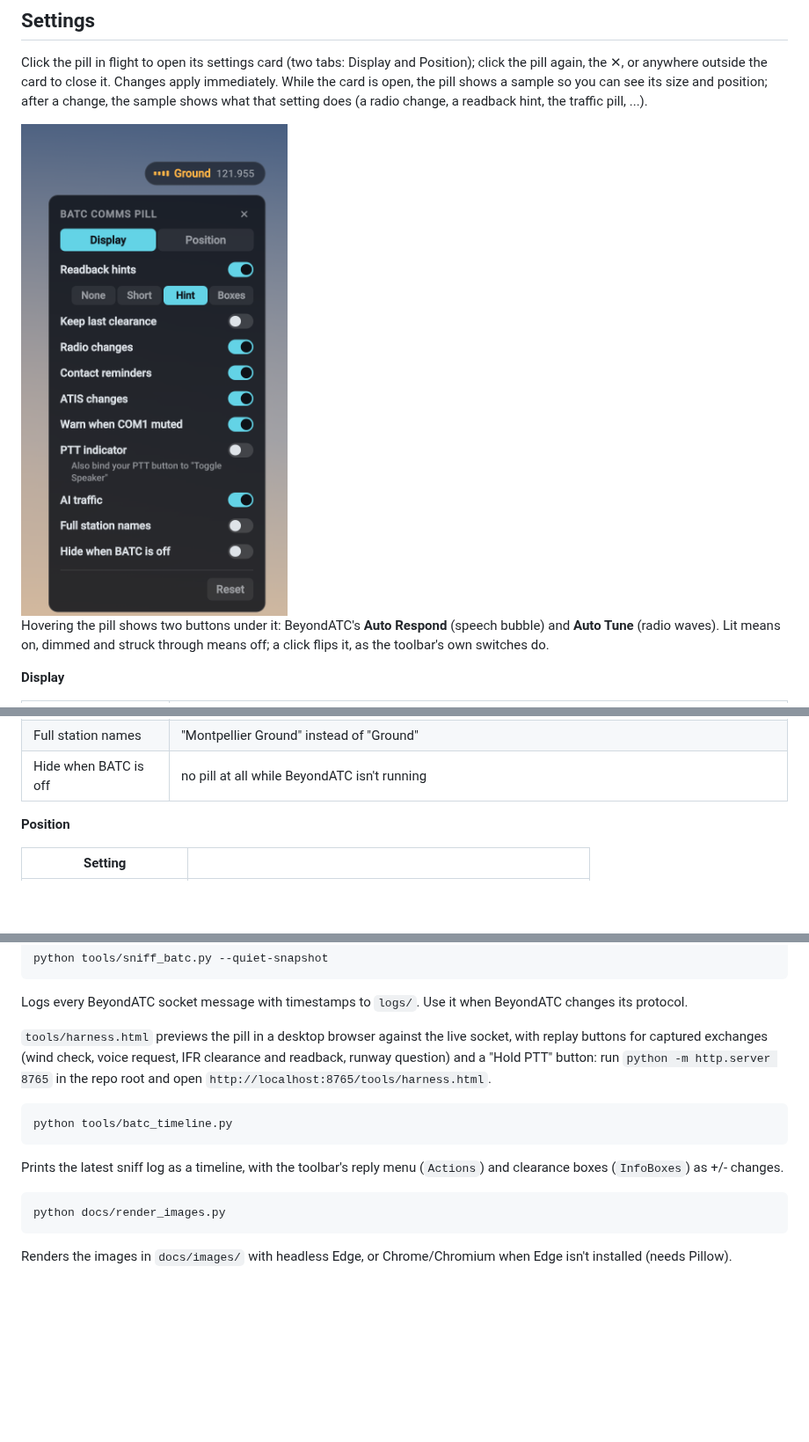
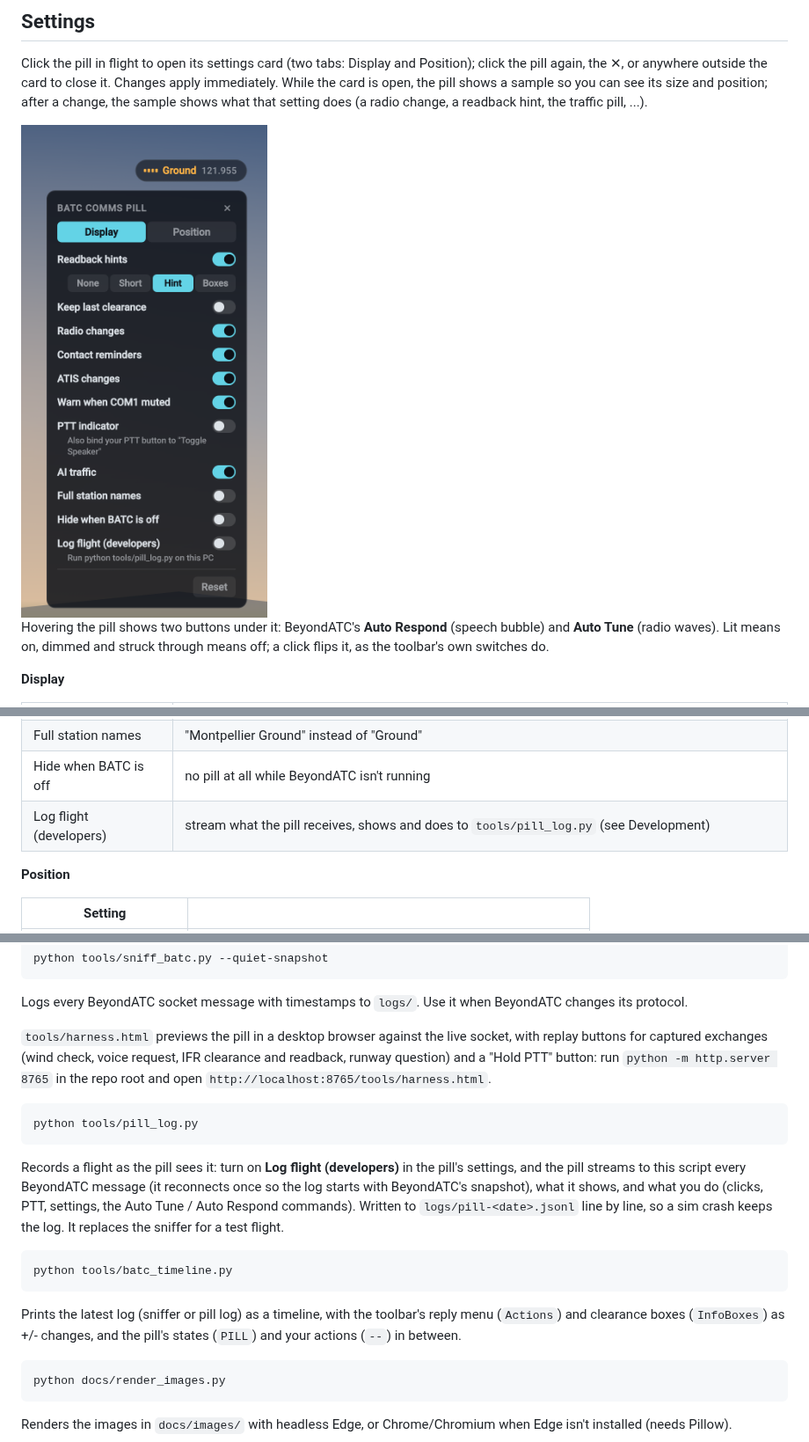
Before and after one commit to paul-charp/FS24-BATC-Overlay, a Markdown page: README.md, 3 parts joined by grey strips. Shown at 88% size. Drawn GitHub-style; pictures changed too: docs/images/settings.png; blank space fills up the shorter version.

````diff
--- a/README.md
+++ b/README.md
@@ -49,6 +49,7 @@ Hovering the pill shows two buttons under it: BeyondATC's **Auto Respond** (spee
 | AI traffic | show the "Traffic" pill while AI traffic talks |
 | Full station names | "Montpellier Ground" instead of "Ground" |
 | Hide when BATC is off | no pill at all while BeyondATC isn't running |
+| Log flight (developers) | stream what the pill receives, shows and does to `tools/pill_log.py` (see Development) |
 
 **Position**
 
@@ -105,10 +106,16 @@ Logs every BeyondATC socket message with timestamps to `logs/`. Use it when Beyo
 `tools/harness.html` previews the pill in a desktop browser against the live socket, with replay buttons for captured exchanges (wind check, voice request, IFR clearance and readback, runway question) and a "Hold PTT" button: run `python -m http.server 8765` in the repo root and open `http://localhost:8765/tools/harness.html`.
 
 ```bash
+python tools/pill_log.py
+```
+
+Records a flight as the pill sees it: turn on **Log flight (developers)** in the pill's settings, and the pill streams to this script every BeyondATC message (it reconnects once so the log starts with BeyondATC's snapshot), what it shows, and what you do (clicks, PTT, settings, the Auto Tune / Auto Respond commands). Written to `logs/pill-<date>.jsonl` line by line, so a sim crash keeps the log. It replaces the sniffer for a test flight.
+
+```bash
 python tools/batc_timeline.py
 ```
 
-Prints the latest sniff log as a timeline, with the toolbar's reply menu (`Actions`) and clearance boxes (`InfoBoxes`) as +/- changes.
+Prints the latest log (sniffer or pill log) as a timeline, with the toolbar's reply menu (`Actions`) and clearance boxes (`InfoBoxes`) as +/- changes, and the pill's states (`PILL`) and your actions (`--`) in between.
 
 ```bash
 python docs/render_images.py
````
Also changed, not shown: AGENTS.md (+4 -2 lines), CHANGELOG.md (+1 -0 lines), docs/images/splash.png, 5 other files.
